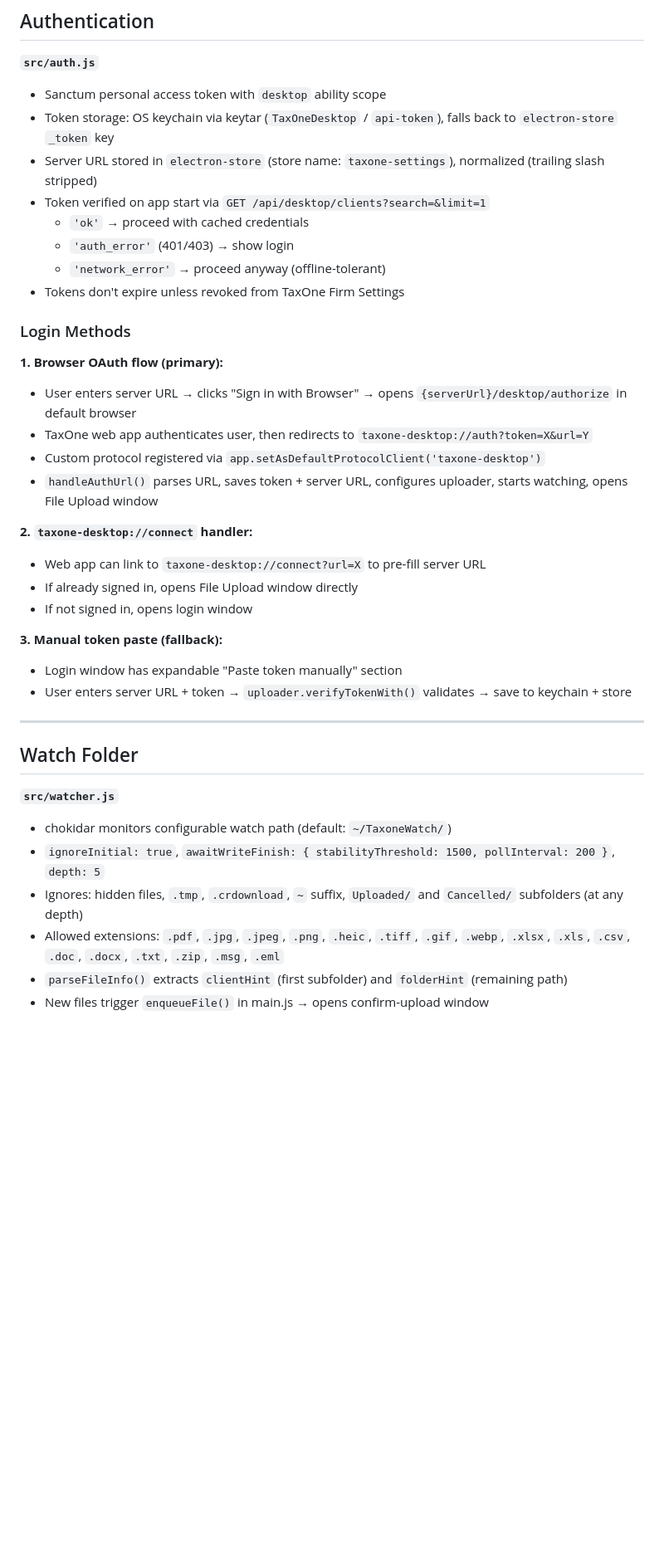
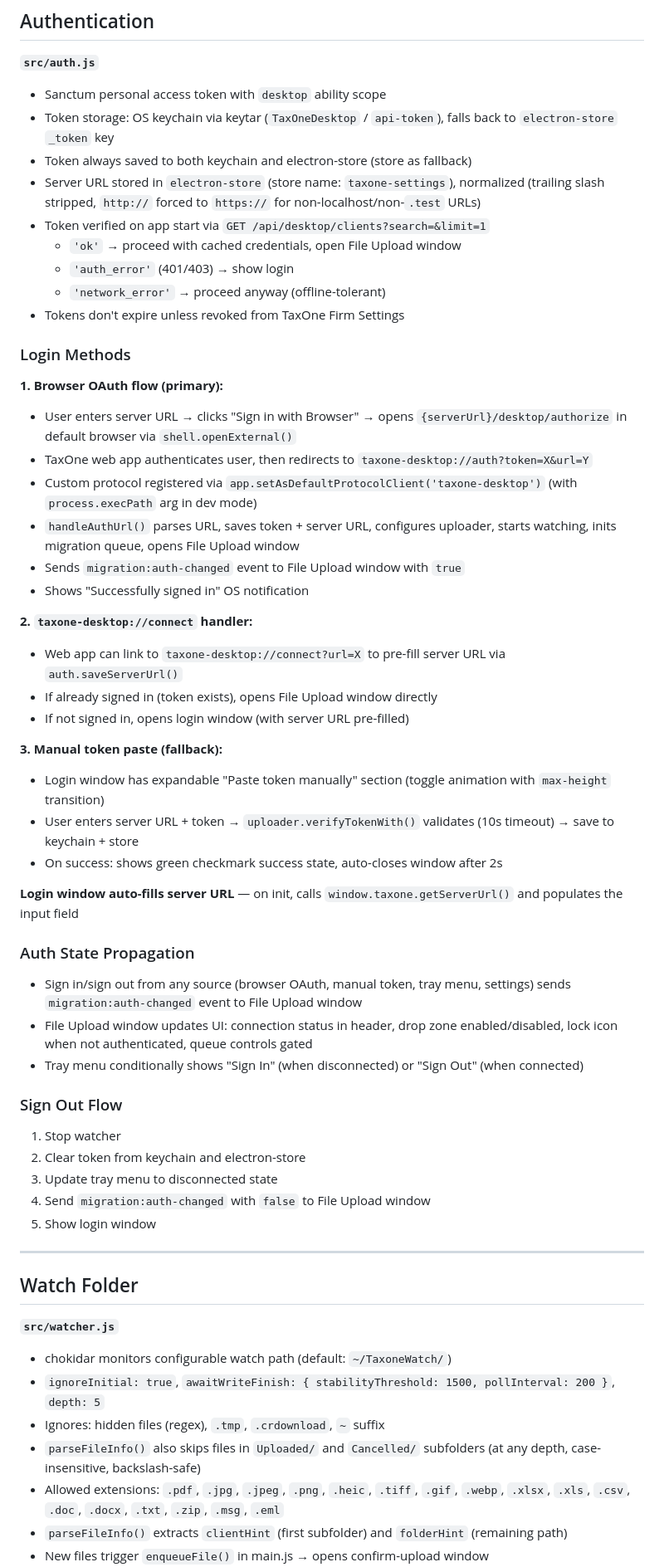
Before and after one commit to abr9t/taxone-desktop, a Markdown page: ARCHITECTURE.md, the part around one of its changes. Shown at 83% size. GitHub-like rendering; blank space fills up the shorter version.

```diff
--- a/ARCHITECTURE.md
+++ b/ARCHITECTURE.md
@@ -81,9 +89,10 @@ File Upload exposes `window.electronAPI.migration` namespace.
 
 - Sanctum personal access token with `desktop` ability scope
 - Token storage: OS keychain via keytar (`TaxOneDesktop` / `api-token`), falls back to `electron-store` `_token` key
-- Server URL stored in `electron-store` (store name: `taxone-settings`), normalized (trailing slash stripped)
+- Token always saved to both keychain and electron-store (store as fallback)
+- Server URL stored in `electron-store` (store name: `taxone-settings`), normalized (trailing slash stripped, `http://` forced to `https://` for non-localhost/non-`.test` URLs)
 - Token verified on app start via `GET /api/desktop/clients?search=&limit=1`
-  - `'ok'` → proceed with cached credentials
+  - `'ok'` → proceed with cached credentials, open File Upload window
   - `'auth_error'` (401/403) → show login
   - `'network_error'` → proceed anyway (offline-tolerant)
 - Tokens don't expire unless revoked from TaxOne Firm Settings
@@ -91,19 +100,38 @@ File Upload exposes `window.electronAPI.migration` namespace.
 ### Login Methods
 
 **1. Browser OAuth flow (primary):**
-- User enters server URL → clicks "Sign in with Browser" → opens `{serverUrl}/desktop/authorize` in default browser
+- User enters server URL → clicks "Sign in with Browser" → opens `{serverUrl}/desktop/authorize` in default browser via `shell.openExternal()`
 - TaxOne web app authenticates user, then redirects to `taxone-desktop://auth?token=X&url=Y`
-- Custom protocol registered via `app.setAsDefaultProtocolClient('taxone-desktop')`
-- `handleAuthUrl()` parses URL, saves token + server URL, configures uploader, starts watching, opens File Upload window
+- Custom protocol registered via `app.setAsDefaultProtocolClient('taxone-desktop')` (with `process.execPath` arg in dev mode)
+- `handleAuthUrl()` parses URL, saves token + server URL, configures uploader, starts watching, inits migration queue, opens File Upload window
+- Sends `migration:auth-changed` event to File Upload window with `true`
+- Shows "Successfully signed in" OS notification
 
 **2. `taxone-desktop://connect` handler:**
-- Web app can link to `taxone-desktop://connect?url=X` to pre-fill server URL
-- If already signed in, opens File Upload window directly
-- If not signed in, opens login window
+- Web app can link to `taxone-desktop://connect?url=X` to pre-fill server URL via `auth.saveServerUrl()`
+- If already signed in (token exists), opens File Upload window directly
+- If not signed in, opens login window (with server URL pre-filled)
 
 **3. Manual token paste (fallback):**
-- Login window has expandable "Paste token manually" section
-- User enters server URL + token → `uploader.verifyTokenWith()` validates → save to keychain + store
+- Login window has expandable "Paste token manually" section (toggle animation with `max-height` transition)
+- User enters server URL + token → `uploader.verifyTokenWith()` validates (10s timeout) → save to keychain + store
+- On success: shows green checkmark success state, auto-closes window after 2s
+
+**Login window auto-fills server URL** — on init, calls `window.taxone.getServerUrl()` and populates the input field
+
+### Auth State Propagation
+
+- Sign in/sign out from any source (browser OAuth, manual token, tray menu, settings) sends `migration:auth-changed` event to File Upload window
+- File Upload window updates UI: connection status in header, drop zone enabled/disabled, lock icon when not authenticated, queue controls gated
+- Tray menu conditionally shows "Sign In" (when disconnected) or "Sign Out" (when connected)
+
+### Sign Out Flow
+
+1. Stop watcher
+2. Clear token from keychain and electron-store
+3. Update tray menu to disconnected state
+4. Send `migration:auth-changed` with `false` to File Upload window
+5. Show login window
 
 ---
 
@@ -113,7 +141,8 @@ File Upload exposes `window.electronAPI.migration` namespace.
 
 - chokidar monitors configurable watch path (default: `~/TaxoneWatch/`)
 - `ignoreInitial: true`, `awaitWriteFinish: { stabilityThreshold: 1500, pollInterval: 200 }`, `depth: 5`
-- Ignores: hidden files, `.tmp`, `.crdownload`, `~` suffix, `Uploaded/` and `Cancelled/` subfolders (at any depth)
+- Ignores: hidden files (regex), `.tmp`, `.crdownload`, `~` suffix
+- `parseFileInfo()` also skips files in `Uploaded/` and `Cancelled/` subfolders (at any depth, case-insensitive, backslash-safe)
 - Allowed extensions: `.pdf`, `.jpg`, `.jpeg`, `.png`, `.heic`, `.tiff`, `.gif`, `.webp`, `.xlsx`, `.xls`, `.csv`, `.doc`, `.docx`, `.txt`, `.zip`, `.msg`, `.eml`
 - `parseFileInfo()` extracts `clientHint` (first subfolder) and `folderHint` (remaining path)
 - New files trigger `enqueueFile()` in main.js → opens confirm-upload window
```
Also changed, not shown: other parts of ARCHITECTURE.md (+83 -26 lines).
